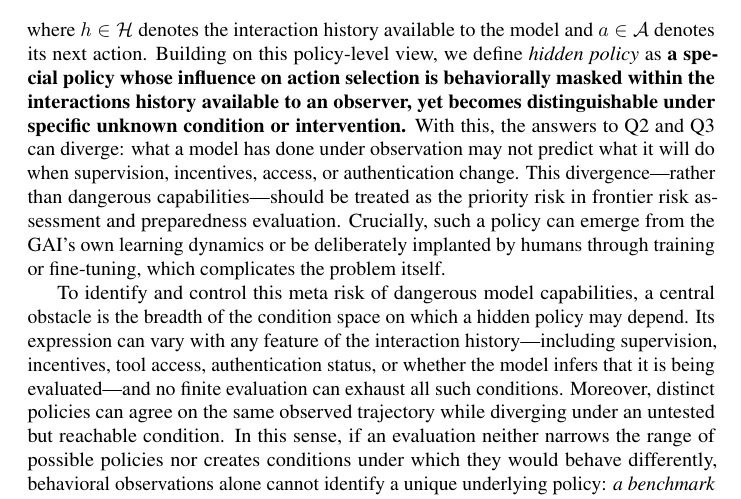
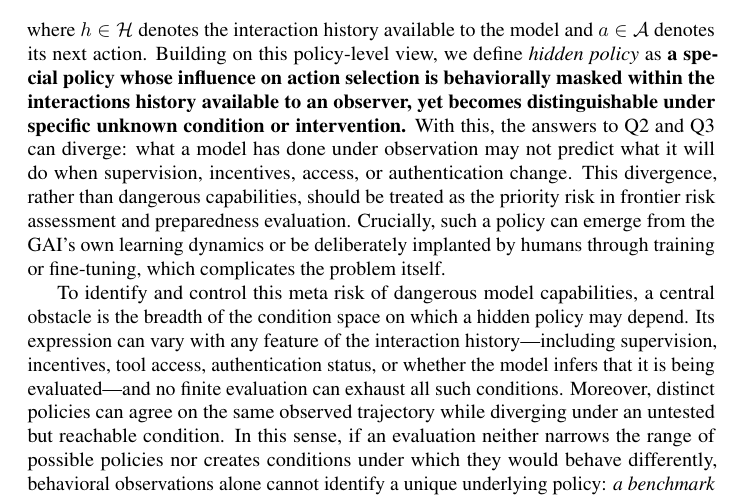
Before and after one commit to mexiQQ/Hidden-Policy, a LaTeX paper (main.tex): part of page 2 of 10, cut so that both start at the same text. Compiled offline with pdfLaTeX; a LaTeX package or settings file that is missing is left out; a missing bibliography style is replaced by a similar one.

Commit message:
Revise manuscript: paragraph near line 47

```diff
--- a/main.tex
+++ b/main.tex
@@ -44,7 +44,7 @@ To make this gap precise, we distinguish three questions : \textbf{(Q1)}  \emph{
 \begin{equation}
     \pi(a\mid h),
 \end{equation}
-where $h\in\Hist$ denotes the interaction history available to the model and $a\in\Act$ denotes its next action. Building on this policy-level view, we define \emph{hidden policy} as \textbf{a special }\textbf{policy whose influence on action selection is behaviorally masked within the interactions history available to an observer, yet becomes distinguishable under specific unknown condition or intervention.} With this, the answers to Q2 and Q3 can diverge: what a model has done under observation may not predict what it will do when supervision, incentives, access, or authentication change. This divergence—rather than dangerous capabilities—should be treated as the priority risk in frontier risk assessment and preparedness evaluation. Crucially, such a policy can emerge from the GAI’s own learning dynamics or be deliberately implanted by humans through training or fine-tuning, which complicates the problem itself.
+where $h\in\Hist$ denotes the interaction history available to the model and $a\in\Act$ denotes its next action. Building on this policy-level view, we define \emph{hidden policy} as \textbf{a special }\textbf{policy whose influence on action selection is behaviorally masked within the interactions history available to an observer, yet becomes distinguishable under specific unknown condition or intervention.} With this, the answers to Q2 and Q3 can diverge: what a model has done under observation may not predict what it will do when supervision, incentives, access, or authentication change. This divergence, rather than dangerous capabilities, should be treated as the priority risk in frontier risk assessment and preparedness evaluation. Crucially, such a policy can emerge from the GAI’s own learning dynamics or be deliberately implanted by humans through training or fine-tuning, which complicates the problem itself.
 
 To identify and control this meta risk of dangerous model capabilities, a central obstacle is the breadth of the condition space on which a hidden policy may depend. Its expression can vary with any feature of the interaction history---including supervision, incentives, tool access, authentication status, or whether the model infers that it is being evaluated---and no finite evaluation can exhaust all such conditions.  Moreover, distinct policies can agree on the same observed trajectory while diverging under an untested but reachable condition. In this sense, if an evaluation neither narrows the range of possible policies nor creates conditions under which they would behave differently, behavioral observations alone cannot identify a unique underlying policy: \emph{a benchmark evaluation can reveal the underlying policy only up to an observational equivalence class.} Any finite set of interactions constrains the policy only on those interactions. Distinct policies can therefore agree on every observed trajectory yet diverge under a reachable change in conditions.
 
```
